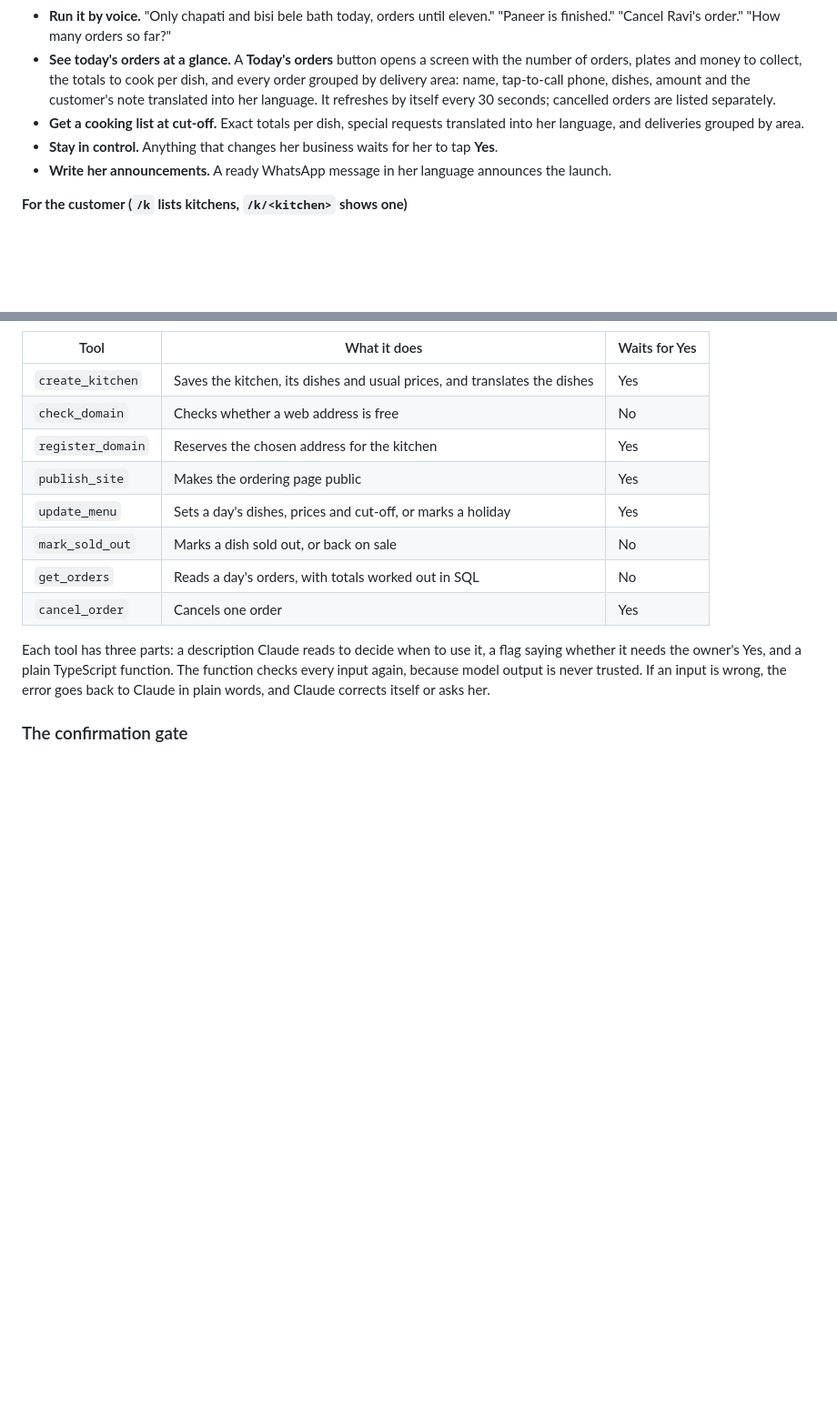
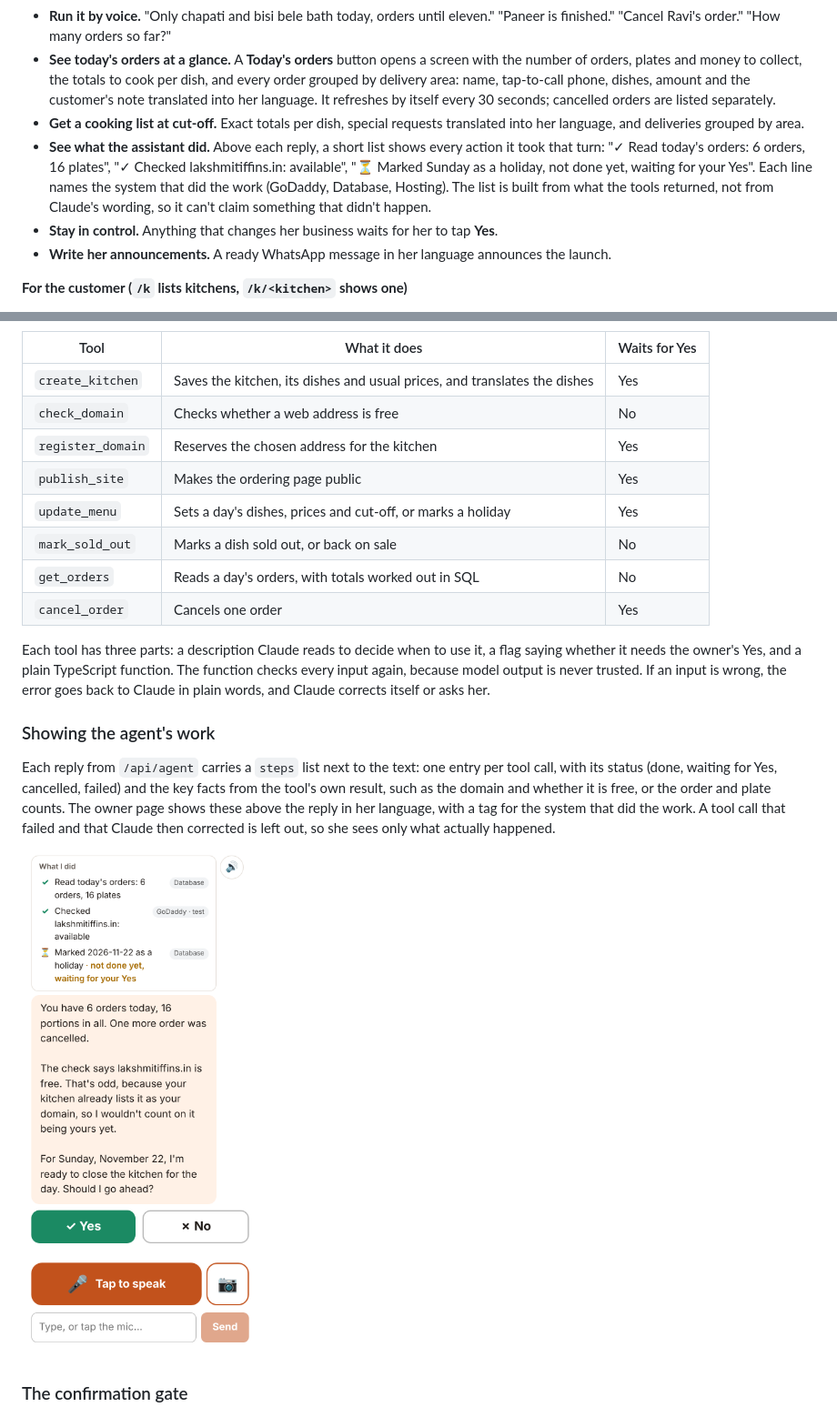
Before and after one commit to kritikarag/tiffin-kitchen, a Markdown page: README.md, 2 parts joined by grey strips. Shown at 91% size. GitHub-like rendering; pictures changed too: docs/agent-steps-en.png (added); blank space fills up the shorter version.

```diff
--- a/README.md
+++ b/README.md
@@ -64,6 +64,7 @@ Existing tools help someone who already has a website. Nothing helps her go from
 - **Run it by voice.** "Only chapati and bisi bele bath today, orders until eleven." "Paneer is finished." "Cancel Ravi's order." "How many orders so far?"
 - **See today's orders at a glance.** A **Today's orders** button opens a screen with the number of orders, plates and money to collect, the totals to cook per dish, and every order grouped by delivery area: name, tap-to-call phone, dishes, amount and the customer's note translated into her language. It refreshes by itself every 30 seconds; cancelled orders are listed separately.
 - **Get a cooking list at cut-off.** Exact totals per dish, special requests translated into her language, and deliveries grouped by area.
+- **See what the assistant did.** Above each reply, a short list shows every action it took that turn: "✓ Read today's orders: 6 orders, 16 plates", "✓ Checked lakshmitiffins.in: available", "⏳ Marked Sunday as a holiday, not done yet, waiting for your Yes". Each line names the system that did the work (GoDaddy, Database, Hosting). The list is built from what the tools returned, not from Claude's wording, so it can't claim something that didn't happen.
 - **Stay in control.** Anything that changes her business waits for her to tap **Yes**.
 - **Write her announcements.** A ready WhatsApp message in her language announces the launch.
 
@@ -156,6 +157,12 @@ On every round, the app also gives Claude the current state from the database: t
 | `cancel_order` | Cancels one order | Yes |
 
 Each tool has three parts: a description Claude reads to decide when to use it, a flag saying whether it needs the owner's Yes, and a plain TypeScript function. The function checks every input again, because model output is never trusted. If an input is wrong, the error goes back to Claude in plain words, and Claude corrects itself or asks her.
+
+### Showing the agent's work
+
+Each reply from `/api/agent` carries a `steps` list next to the text: one entry per tool call, with its status (done, waiting for Yes, cancelled, failed) and the key facts from the tool's own result, such as the domain and whether it is free, or the order and plate counts. The owner page shows these above the reply in her language, with a tag for the system that did the work. A tool call that failed and that Claude then corrected is left out, so she sees only what actually happened.
+
+<img src="docs/agent-steps-en.png" alt="Owner chat showing the assistant's steps above its reply" width="320">
 
 ### The confirmation gate
 
```
Also changed, not shown: 4 other files.
